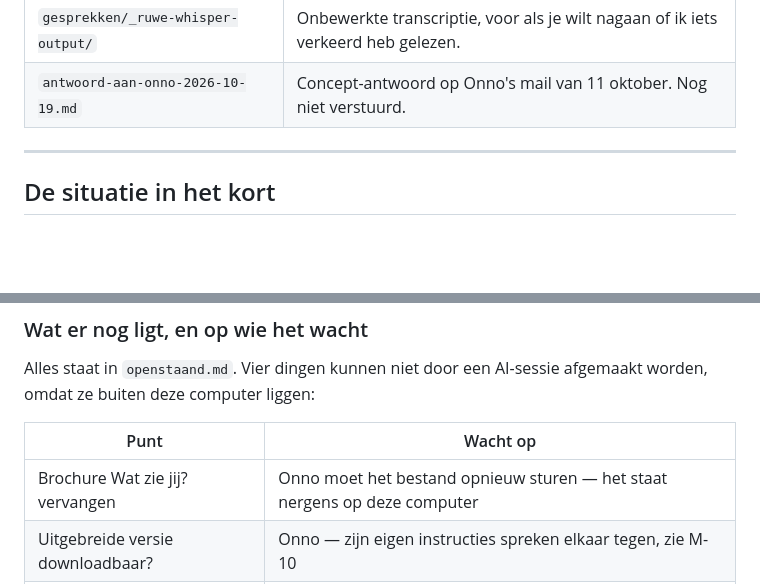
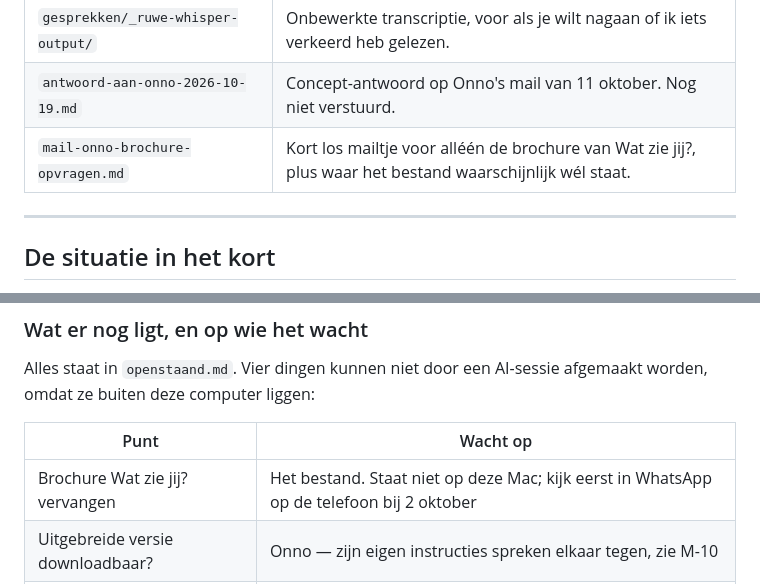
Before and after one commit to Remlej2003/esporte-mais, a Markdown page: klant/LEESMIJ.md, 2 parts joined by grey strips. GitHub-like rendering; blank space fills up the shorter version.

```diff
--- a/klant/LEESMIJ.md
+++ b/klant/LEESMIJ.md
@@ -13,6 +13,7 @@ de klant.
 | `gesprekken/2026-10-spraakberichten.md` | De vier spraakberichten van okt 2026, uitgeschreven. Hierin staat letterlijk wat is beloofd. |
 | `gesprekken/_ruwe-whisper-output/` | Onbewerkte transcriptie, voor als je wilt nagaan of ik iets verkeerd heb gelezen. |
 | `antwoord-aan-onno-2026-10-19.md` | Concept-antwoord op Onno's mail van 11 oktober. Nog niet verstuurd. |
+| `mail-onno-brochure-opvragen.md` | Kort los mailtje voor alléén de brochure van Wat zie jij?, plus waar het bestand waarschijnlijk wél staat. |
 
 ---
 
@@ -116,7 +117,7 @@ afgemaakt worden, omdat ze buiten deze computer liggen:
 
 | Punt | Wacht op |
 |---|---|
-| Brochure Wat zie jij? vervangen | Onno moet het bestand opnieuw sturen — het staat nergens op deze computer |
+| Brochure Wat zie jij? vervangen | Het bestand. Staat niet op deze Mac; kijk eerst in WhatsApp op de telefoon bij 2 oktober |
 | Uitgebreide versie downloadbaar? | Onno — zijn eigen instructies spreken elkaar tegen, zie M-10 |
 | Site live op maisesporte.nl | Onno's kleurkeuze, plus een Cloud86-code die naar hem gaat |
 | Het concept-antwoord versturen | Jelmer — hij stuurt het zelf |
```
Also changed, not shown: klant/mail-onno-brochure-opvragen.md (added, +49 -0 lines), klant/openstaand.md (+22 -4 lines).
